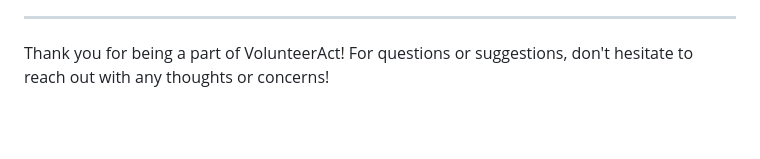
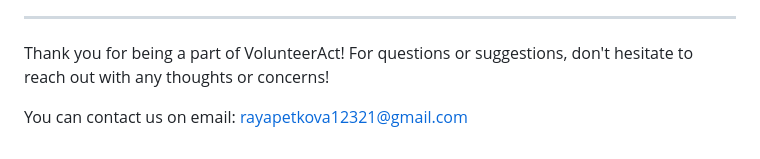
Before and after one commit to rayapetkova/VolunteerAct, a Markdown page: README.md, the part around the change. Rendered like a GitHub page; blank space fills up the shorter version.

Commit message:
Add email for contacting - readme

```diff
--- a/README.md
+++ b/README.md
@@ -360,3 +360,5 @@
 
 ---
 Thank you for being a part of VolunteerAct! For questions or suggestions, don't hesitate to reach out with any thoughts or concerns!
+
+You can contact us on email: rayapetkova12321@gmail.com
```
